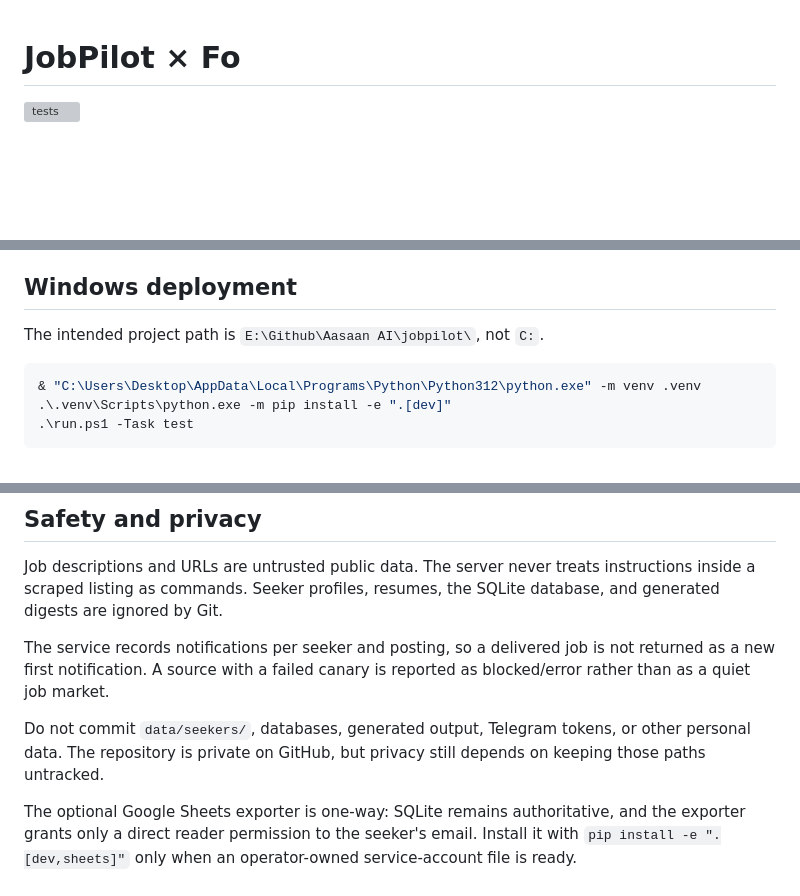
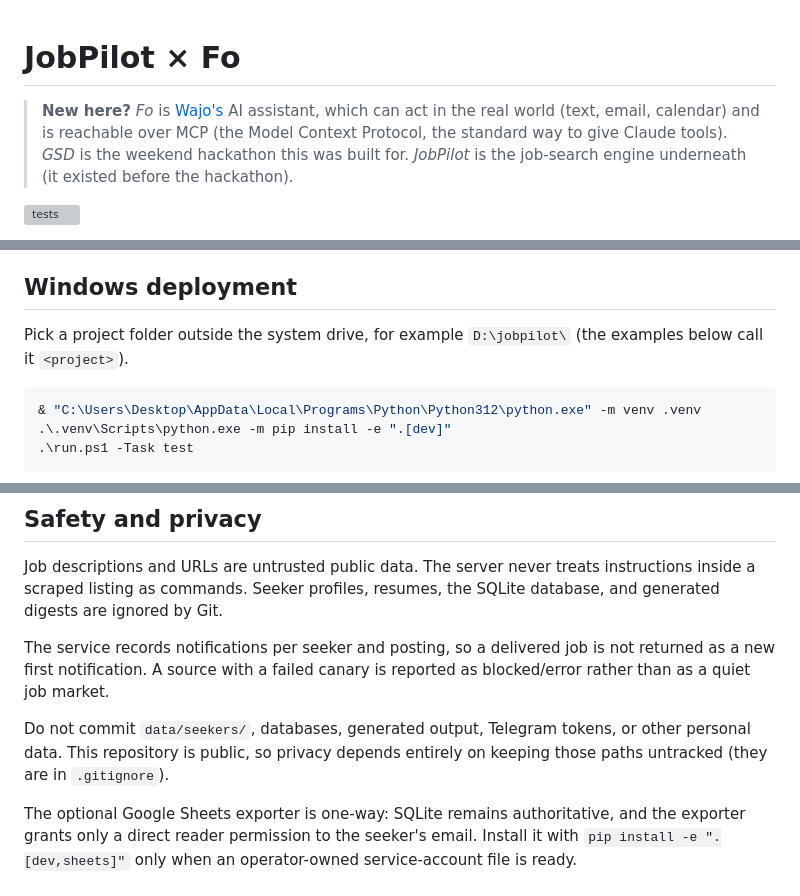
Before and after one commit to 4asaanAI/job-seeker, a Markdown page: README.md, 3 parts joined by grey strips. GitHub-like rendering; blank space fills up the shorter version; grey boxes are pictures that could not be loaded.

Commit message:
docs: README fixes from a web check (no personal paths, public repo wording, plain-language intro)
Co-Authored-By: Claude Sonnet 5.5 <noreply@anthropic.com>

````diff
--- a/README.md
+++ b/README.md
@@ -1,4 +1,8 @@
 # JobPilot × Fo
+
+> **New here?** *Fo* is [Wajo's](https://wajo.ai) AI assistant, which can act in the real world (text, email, calendar) and is
+> reachable over MCP (the Model Context Protocol, the standard way to give Claude tools). *GSD* is the weekend hackathon this
+> was built for. *JobPilot* is the job-search engine underneath (it existed before the hackathon).
 
 [![tests](https://github.com/4asaanAI/job-seeker/actions/workflows/tests.yml/badge.svg)](https://github.com/4asaanAI/job-seeker/actions/workflows/tests.yml)
 
@@ -107,7 +111,7 @@ removes roster and discovery tools and refuses other seeker IDs.
 
 ## Windows deployment
 
-The intended project path is `E:\Github\Aasaan AI\jobpilot\`, not `C:`.
+Pick a project folder outside the system drive, for example `D:\jobpilot\` (the examples below call it `<project>`).
 
 ```powershell
 & "C:\Users\Desktop\AppData\Local\Programs\Python\Python312\python.exe" -m venv .venv
@@ -129,8 +133,8 @@ is not returned as a new first notification. A source with a failed canary is
 reported as blocked/error rather than as a quiet job market.
 
 Do not commit `data/seekers/`, databases, generated output, Telegram tokens,
-or other personal data. The repository is private on GitHub, but privacy still
-depends on keeping those paths untracked.
+or other personal data. This repository is public, so privacy depends
+entirely on keeping those paths untracked (they are in `.gitignore`).
 
 The optional Google Sheets exporter is one-way: SQLite remains authoritative,
 and the exporter grants only a direct reader permission to the seeker's email.
````
